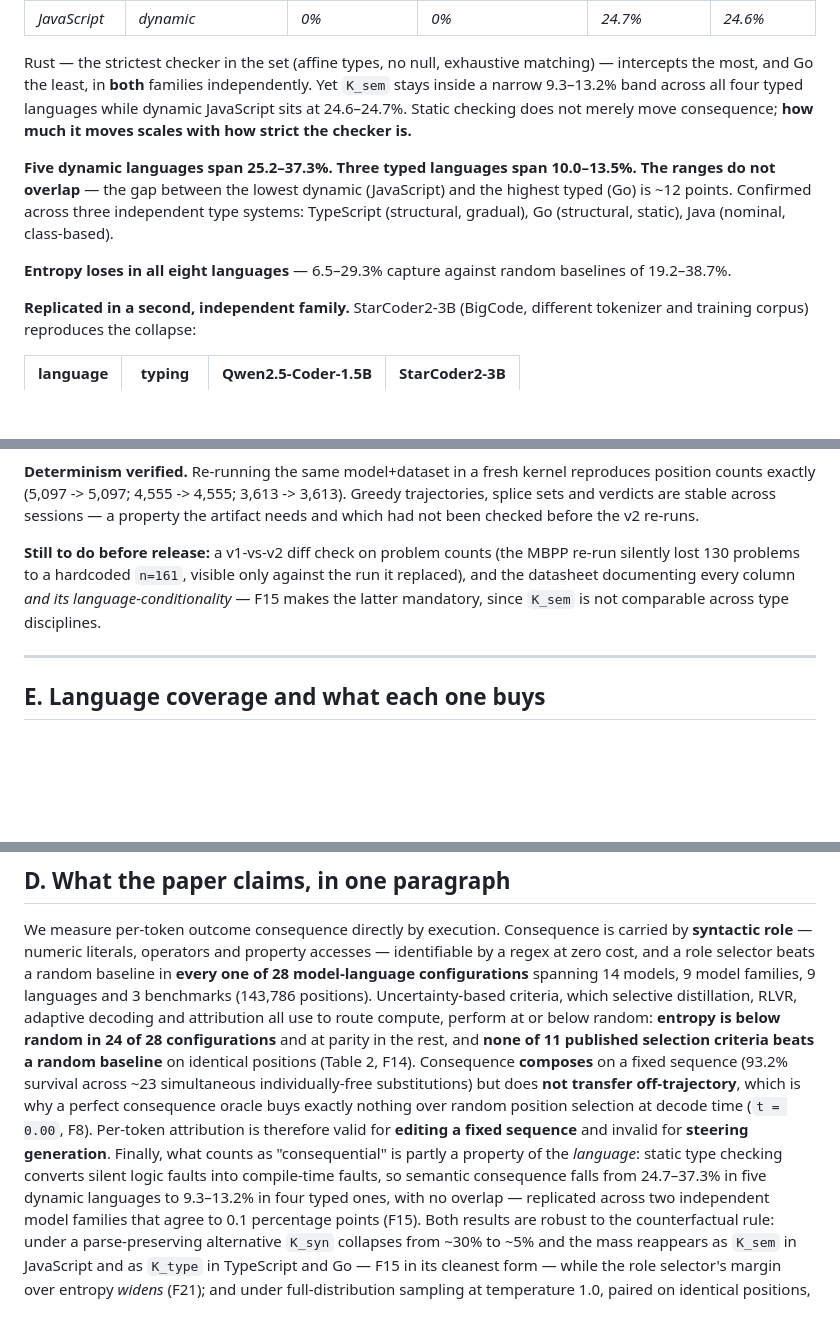
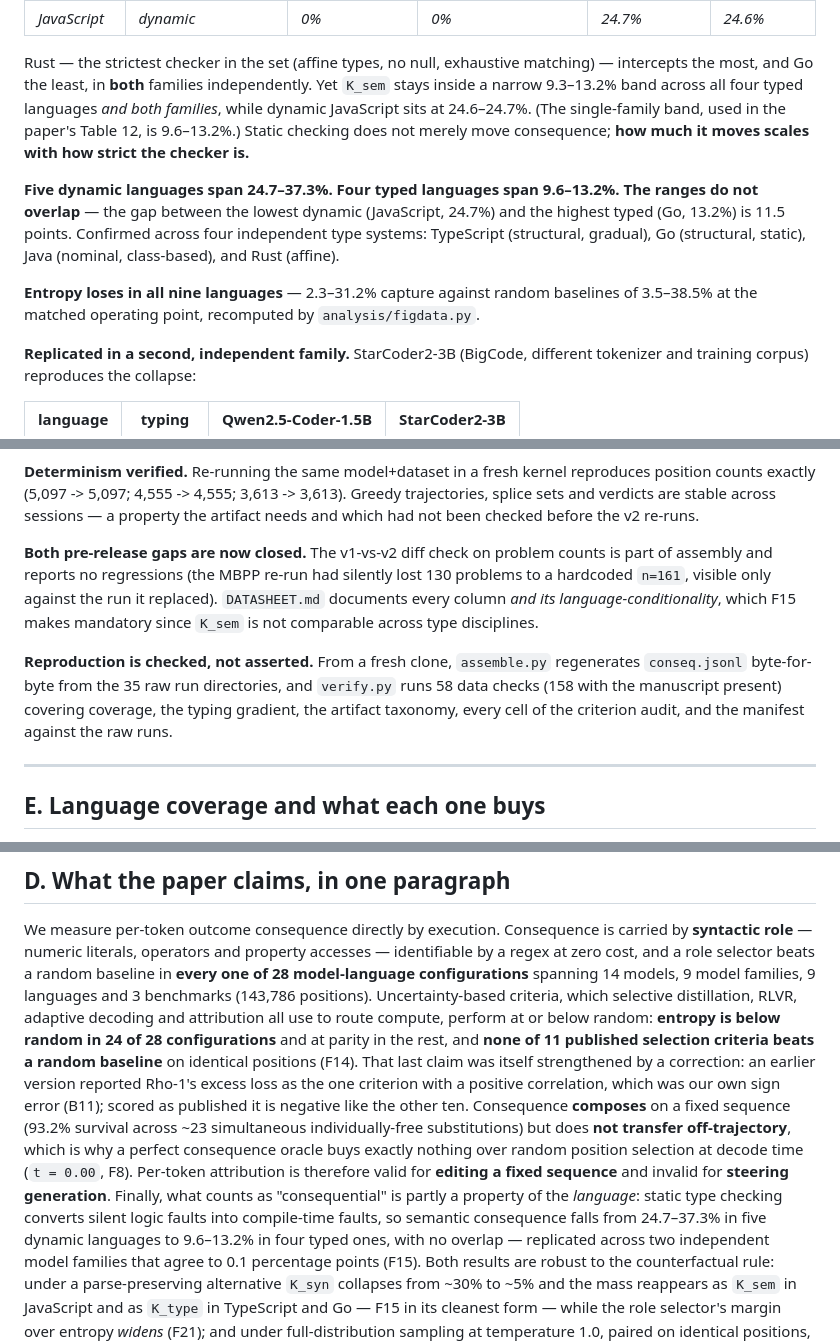
Before and after one commit to nafew-azim/CONSEQ, a Markdown page: FINDINGS.md, 3 parts joined by grey strips. GitHub-like rendering; blank space fills up the shorter version.

Commit message:
Bring the findings log up to date with the release
- O9 was marked both DONE and running; closed with the interaction numbers
- typed-language ranges restated: 24.7-37.3% dynamic, 9.6-13.2% typed (four,
  not three, languages); the 9.3-13.2% band is the two-family one and is now
  labelled as such
- entropy capture recomputed across all nine languages (2.3-31.2% against
  3.5-38.5% baselines); the note said eight languages
- the pre-release to-do list in section G is closed and replaced with what
  reproduction now actually checks
- B11 added to the one-paragraph claim, bibliography count corrected to 64

```diff
--- a/FINDINGS.md
+++ b/FINDINGS.md
@@ -455,16 +455,18 @@ consequence their checker intercepts (`K_type`), both families agree on the *sam
 
 Rust — the strictest checker in the set (affine types, no null, exhaustive matching) — intercepts the
 most, and Go the least, in **both** families independently. Yet `K_sem` stays inside a narrow
-9.3–13.2% band across all four typed languages while dynamic JavaScript sits at 24.6–24.7%. Static
+9.3–13.2% band across all four typed languages *and both families*, while dynamic JavaScript sits
+at 24.6–24.7%. (The single-family band, used in the paper's Table 12, is 9.6–13.2%.) Static
 checking does not merely move consequence; **how much it moves scales with how strict the checker
 is.**
 
-**Five dynamic languages span 25.2–37.3%. Three typed languages span 10.0–13.5%. The ranges do not
-overlap** — the gap between the lowest dynamic (JavaScript) and the highest typed (Go) is ~12 points.
-Confirmed across three independent type systems: TypeScript (structural, gradual), Go (structural,
-static), Java (nominal, class-based).
+**Five dynamic languages span 24.7–37.3%. Four typed languages span 9.6–13.2%. The ranges do not
+overlap** — the gap between the lowest dynamic (JavaScript, 24.7%) and the highest typed (Go, 13.2%)
+is 11.5 points. Confirmed across four independent type systems: TypeScript (structural, gradual),
+Go (structural, static), Java (nominal, class-based), and Rust (affine).
 
-**Entropy loses in all eight languages** — 6.5–29.3% capture against random baselines of 19.2–38.7%.
+**Entropy loses in all nine languages** — 2.3–31.2% capture against random baselines of 3.5–38.5%
+at the matched operating point, recomputed by `analysis/figdata.py`.
 
 **Replicated in a second, independent family.** StarCoder2-3B (BigCode, different tokenizer and
 training corpus) reproduces the collapse:
@@ -786,10 +790,16 @@ counts exactly (5,097 -> 5,097; 4,555 -> 4,555; 3,613 -> 3,613). Greedy trajecto
 verdicts are stable across sessions — a property the artifact needs and which had not been checked
 before the v2 re-runs.
 
-**Still to do before release:** a v1-vs-v2 diff check on problem counts (the MBPP re-run silently
-lost 130 problems to a hardcoded `n=161`, visible only against the run it replaced), and the
-datasheet documenting every column *and its language-conditionality* — F15 makes the latter
-mandatory, since `K_sem` is not comparable across type disciplines.
+**Both pre-release gaps are now closed.** The v1-vs-v2 diff check on problem counts is part of
+assembly and reports no regressions (the MBPP re-run had silently lost 130 problems to a hardcoded
+`n=161`, visible only against the run it replaced). `DATASHEET.md` documents every column *and its
+language-conditionality*, which F15 makes mandatory since `K_sem` is not comparable across type
+disciplines.
+
+**Reproduction is checked, not asserted.** From a fresh clone, `assemble.py` regenerates
+`conseq.jsonl` byte-for-byte from the 35 raw run directories, and `verify.py` runs 58 data checks
+(158 with the manuscript present) covering coverage, the typing gradient, the artifact taxonomy,
+every cell of the criterion audit, and the manifest against the raw runs.
 
 ---
 
@@ -884,13 +894,15 @@ a role selector beats a random baseline in **every one of 28 model-language conf
 criteria, which selective distillation, RLVR, adaptive decoding and attribution all use to route
 compute, perform at or below random: **entropy is below random in 24 of 28 configurations** and at
 parity in the rest, and **none of 11 published selection criteria beats a random baseline** on
-identical positions (Table 2, F14). Consequence **composes** on a fixed sequence (93.2% survival
+identical positions (F14). That last claim was itself strengthened by a correction: an earlier
+version reported Rho-1's excess loss as the one criterion with a positive correlation, which was our
+own sign error (B11); scored as published it is negative like the other ten. Consequence **composes** on a fixed sequence (93.2% survival
 across ~23 simultaneous individually-free substitutions) but does **not transfer off-trajectory**,
 which is why a perfect consequence oracle buys exactly nothing over random position selection at
 decode time (`t = 0.00`, F8). Per-token attribution is therefore valid for **editing a fixed
 sequence** and invalid for **steering generation**. Finally, what counts as "consequential" is partly
 a property of the *language*: static type checking converts silent logic faults into compile-time
-faults, so semantic consequence falls from 24.7–37.3% in five dynamic languages to 9.3–13.2% in four
+faults, so semantic consequence falls from 24.7–37.3% in five dynamic languages to 9.6–13.2% in four
 typed ones, with no overlap — replicated across two independent model families that agree to 0.1
 percentage points (F15). Both results are robust to the counterfactual rule: under a
 parse-preserving alternative `K_syn` collapses from ~30% to ~5% and the mass reappears as
```
Also changed, not shown: other parts of FINDINGS.md (+8 -6 lines).
